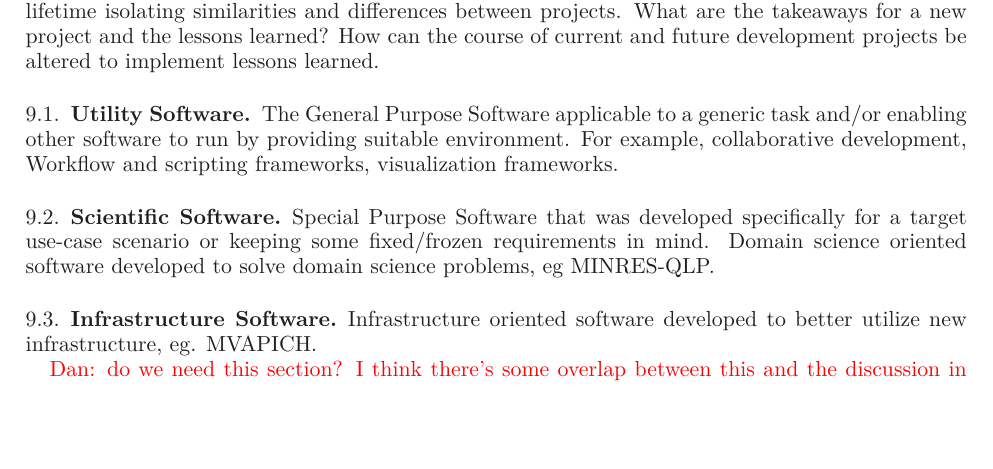
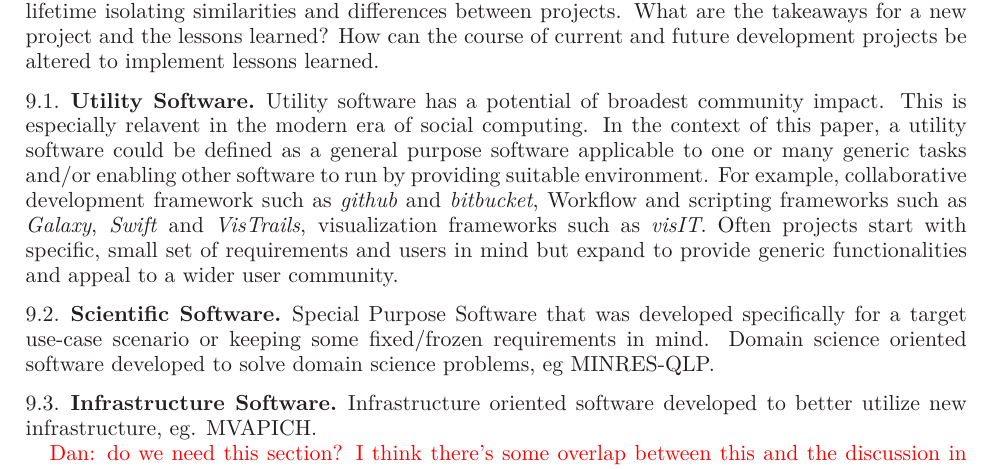
Before and after one commit to WSSSPE/meetings, a LaTeX paper (WSSSPE1_report/WSSSPE1_summary_report.tex): part of page 15 of 19, cut so that both start at the same text, the shorter picture padded with empty space. Compiled offline with LaTeX, dvips and Ghostscript.

Commit message:
some more text to section 9

```diff
--- a/WSSSPE1_report/WSSSPE1_summary_report.tex
+++ b/WSSSPE1_report/WSSSPE1_summary_report.tex
@@ -1181,14 +1181,22 @@ project and the lessons learned?  How can the course of current and
 future development projects be altered to implement lessons learned.
 
 \subsection{Utility Software}
-The General Purpose Software applicable to a generic task and/or enabling other
-software to run by providing suitable environment. For example, collaborative
-development, Workflow and scripting frameworks, visualization frameworks.
+Utility software has a potential of broadest community impact. This is
+especially relavent in the modern era of social computing. In the context of
+this paper, a utility software could be defined as a general purpose software
+applicable to one or many generic tasks and/or enabling other software to run
+by providing suitable environment. For example, collaborative development
+framework such as \emph{github} and \emph{bitbucket}, Workflow and scripting
+frameworks such as \emph{Galaxy}, \emph{Swift} and \emph{VisTrails},
+visualization frameworks such as \emph{visIT}. Often projects start with
+specific, small set of requirements and users in mind but expand to provide
+generic functionalities and appeal to a wider user community.
+
 \subsection{Scientific Software}
 Special Purpose Software that was developed specifically for a target use-case
-scenario or keeping some fixed/frozen requirements in mind.
-Domain science
+scenario or keeping some fixed/frozen requirements in mind.  Domain science
 oriented software developed to solve domain science problems, eg MINRES-QLP.
+
 \subsection{Infrastructure Software}
 Infrastructure oriented software developed to better utilize new
 infrastructure, eg. MVAPICH.
```
